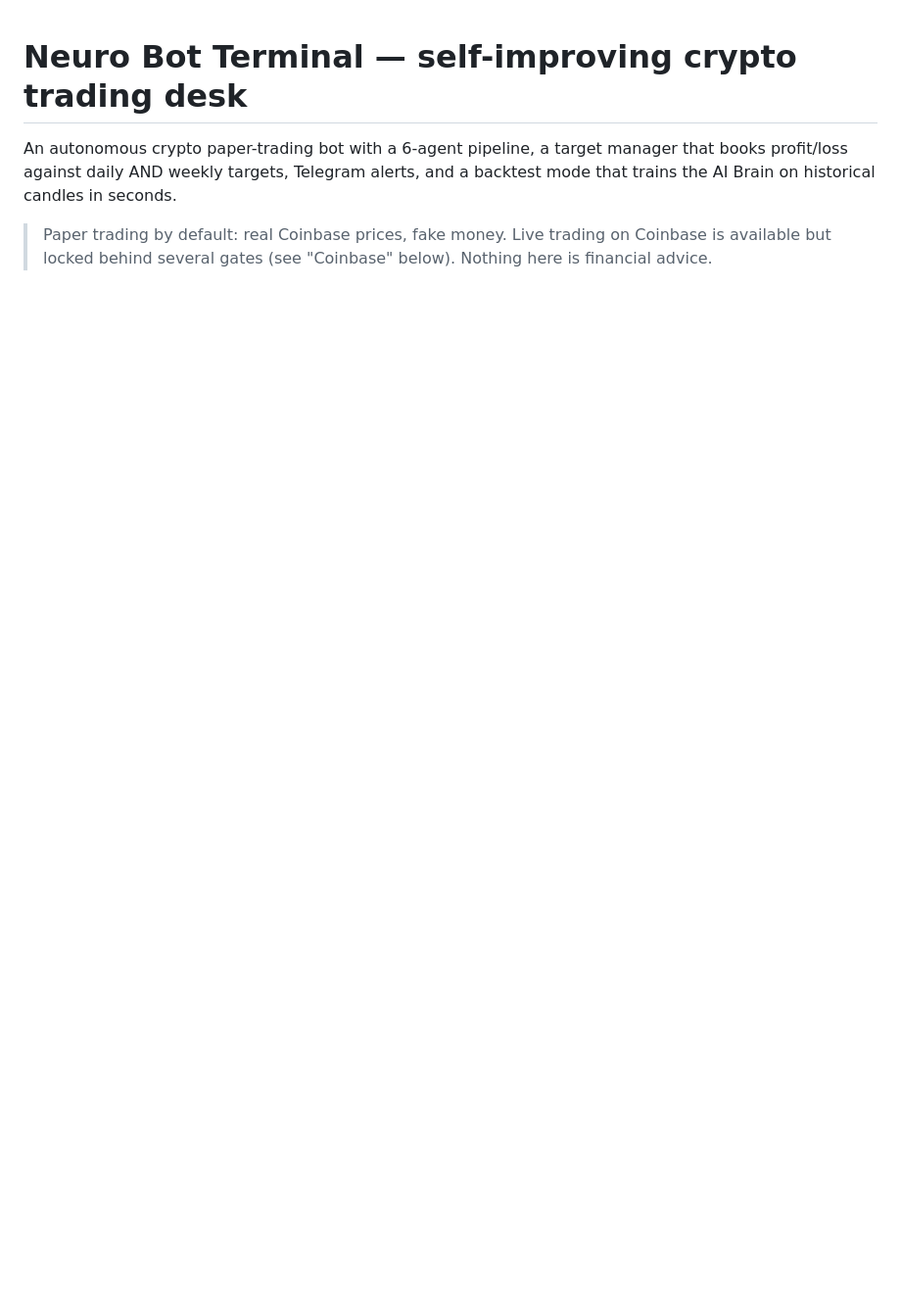
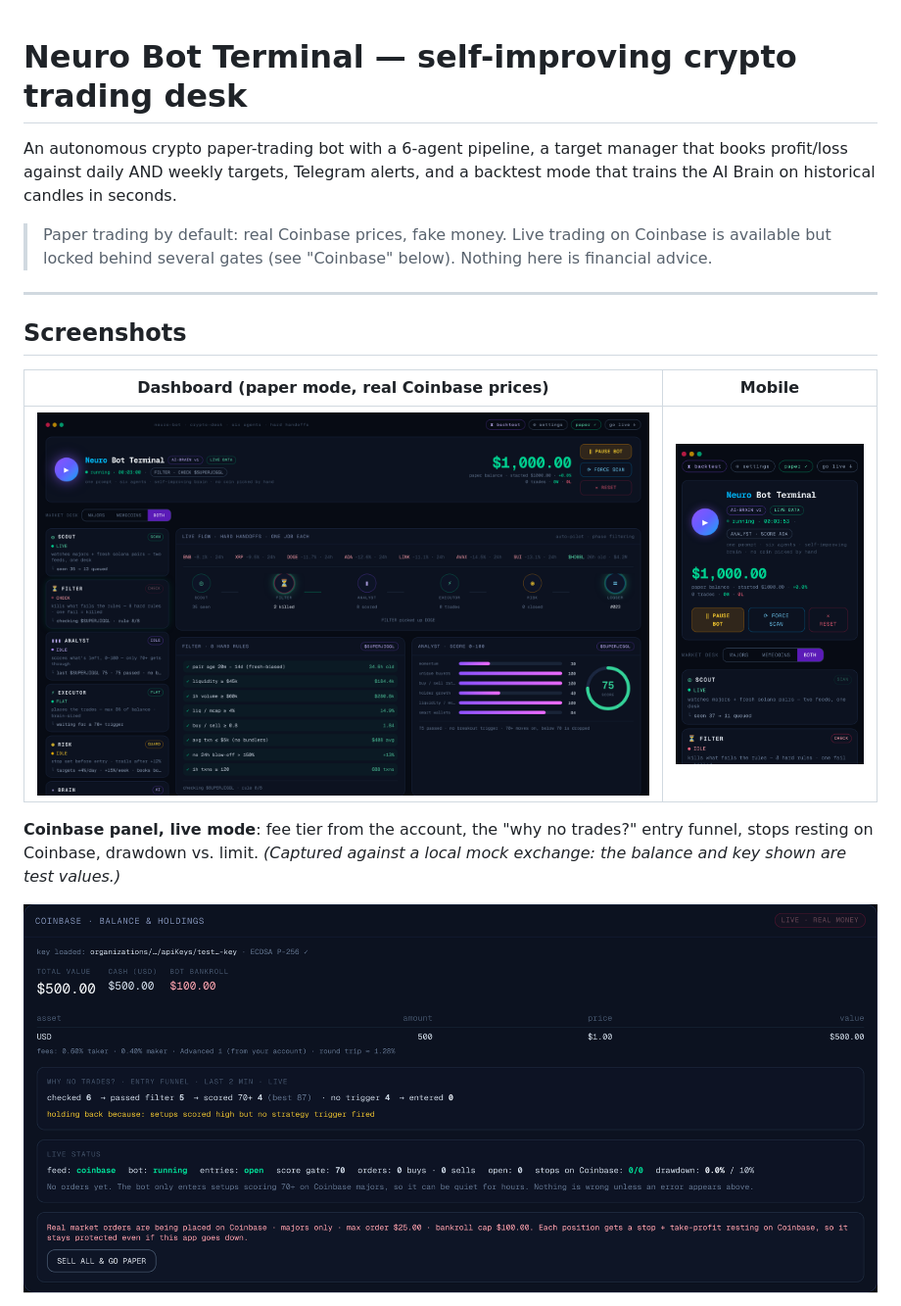
Before and after one commit to surfingalien/Neuro-BOT, a Markdown page: README.md, the part around one of its changes. Shown at 98% size. GitHub-like rendering; pictures changed too: docs/screenshots/coinbase-panel.png (added), docs/screenshots/dashboard.png (added), docs/screenshots/mobile.png (added); blank space fills up the shorter version.

```diff
--- a/README.md
+++ b/README.md
@@ -7,3 +7,17 @@ backtest mode that trains the AI Brain on historical candles in seconds.
 > Paper trading by default: real Coinbase prices, fake money. Live trading on
 > Coinbase is available but locked behind several gates (see "Coinbase" below).
 > Nothing here is financial advice.
+
+---
+
+## Screenshots
+
+| Dashboard (paper mode, real Coinbase prices) | Mobile |
+|---|---|
+| ![Dashboard: six-agent pipeline, filter rules and analyst score](docs/screenshots/dashboard.png) | <img src="docs/screenshots/mobile.png" alt="Mobile layout" width="260"> |
+
+**Coinbase panel, live mode**: fee tier from the account, the "why no trades?" entry funnel, stops resting on Coinbase,
+drawdown vs. limit. *(Captured against a local mock exchange: the balance and key shown are test values.)*
+
+![Coinbase panel with entry funnel and live status](docs/screenshots/coinbase-panel.png)
+
```
Also changed, not shown: other parts of README.md (+36 -0 lines), docs/screenshots/backtest.png (added), docs/screenshots/desk.png (added), 2 other files.
